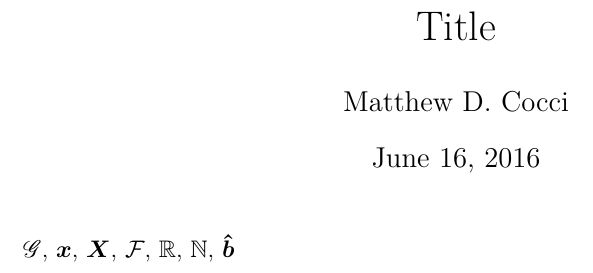
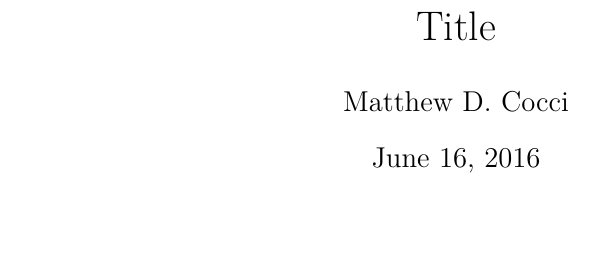
Before and after one commit to MattCocci/ConfigurationTemplates, a LaTeX document (latexTemplate.tex): part of the page, cut so that both start at the same text, the shorter picture padded with empty space. Compiled offline with pdfLaTeX.

Commit message:
Minor updates

```diff
--- a/latexTemplate.tex
+++ b/latexTemplate.tex
@@ -137,6 +137,13 @@
   xleftmargin=0.25in,%
   xrightmargin=0.25in
 }
+\lstdefinestyle{log}{%
+  basicstyle=\scriptsize\ttfamily,%
+  showstringspaces=false,%
+  xleftmargin=0.25in,%
+  xrightmargin=0.25in
+}
+
 
 \lstdefinestyle{matlab}{%
   language=Matlab,%
@@ -151,12 +158,12 @@
   showstringspaces=false,%
     %   Without this there will be a symbol in
     %   the places where there is a space
-  numbers=left,%
-  numberstyle={\tiny \color{black}},%
+  %numbers=left,%
+  %numberstyle={\tiny \color{black}},%
     %   Size of the numbers
   numbersep=9pt,%
     %   Defines how far the numbers are from the text
-  emph=[1]{for,end,break,switch,case},emphstyle=[1]\color{red},%
+  emph=[1]{for,end,break,switch,case},emphstyle=[1]\color{blue},%
     %   Some words to emphasise
 }
 
@@ -173,7 +180,7 @@
       macro,module,otherwise,quote,return,switch,true,try,type,typealias,%
       using,while},%
    sensitive=true,%
-   alsoother={$},%
+   %alsoother={$},%
    morecomment=[l]\#,%
    morecomment=[n]{\#=}{=\#},%
    morestring=[s]{"}{"},%
@@ -213,6 +220,8 @@
       {α}{{$\alpha$}}1
       {σ}{{$\sigma$}}1
       {π}{{$\pi$}}1
+      {∈}{{$\in$}}1
+      {∞}{{$\infty$}}1
 }
 
 
@@ -483,9 +492,6 @@
 \begin{document}
 \maketitle
 
-$\sG$, $\bsx$, $\bsX$, $\calF$, $\R$, $\N$,
-$\bshatb$
-
 
 
 %% APPPENDIX %%
```
Also changed, not shown: 2 other files.
